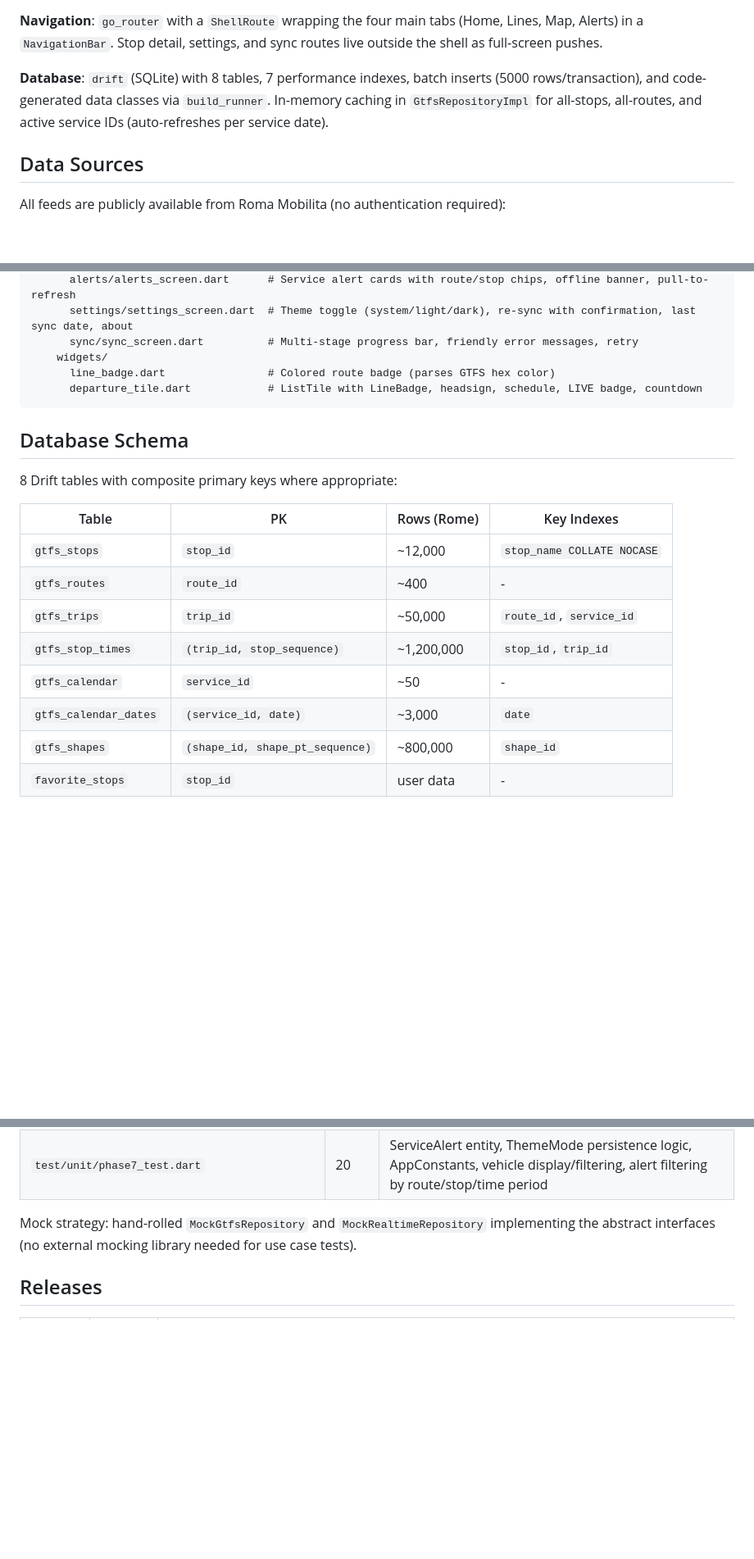
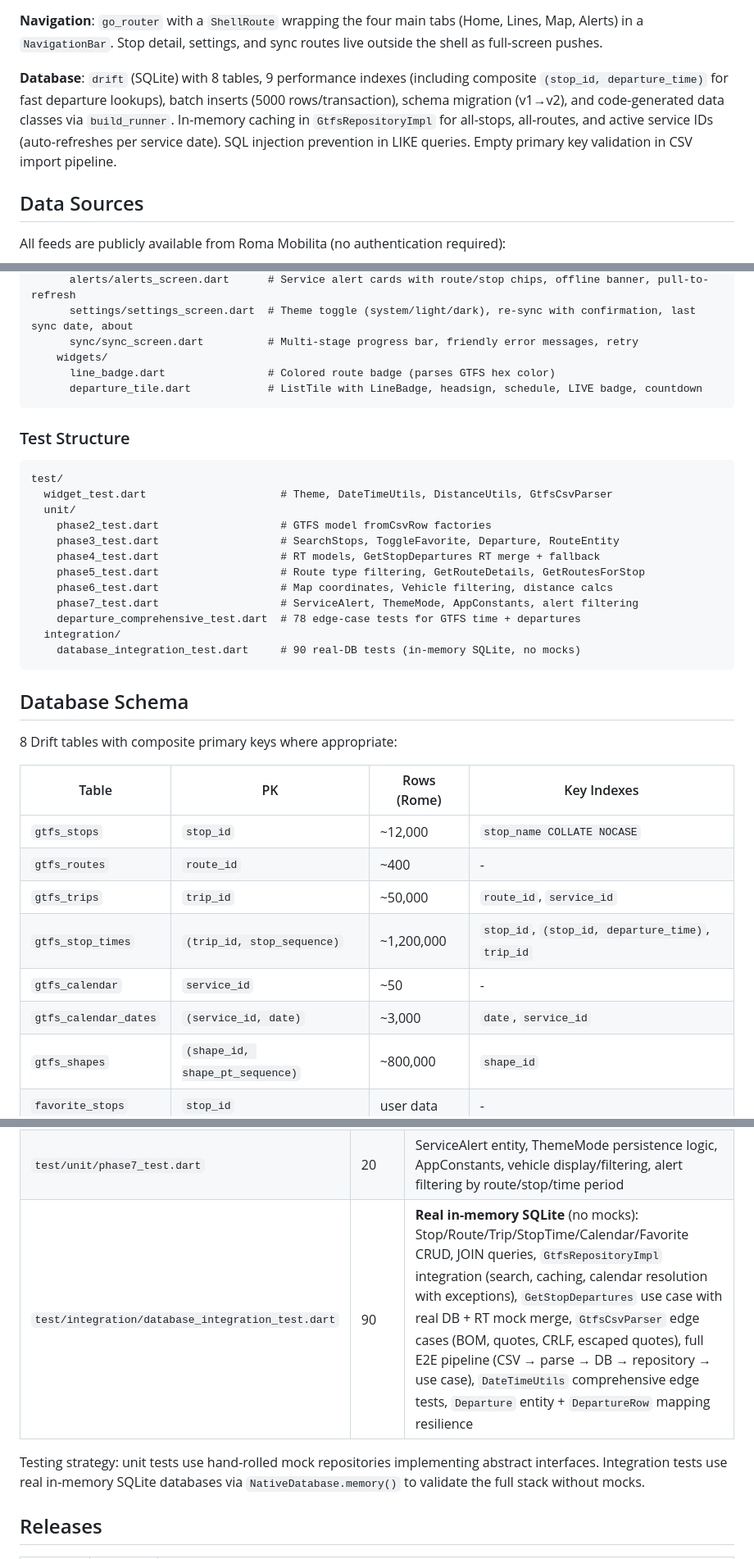
Before and after one commit to alcelaser/atacbus-roma, a Markdown page: README.md, 3 parts joined by grey strips. Shown at 82% size. Rendered like a GitHub page; blank space fills up the shorter version.

Commit message:
docs: Update README for v0.0.9
- Update database description (9 indexes, schema migration, SQL injection prevention, PK validation)
- Update test section (339 tests, 9 files, add integration test file)
- Add test structure tree to project structure
- Update dev dependencies (drift native + sqlite3 for integration tests)
- Update database schema table (new indexes)
- Add v0.0.8 and v0.0.9 release entries

Co-Authored-By: Claude <noreply@anthropic.com>

````diff
--- a/README.md
+++ b/README.md
@@ -20,7 +20,7 @@ The project follows **Clean Architecture** with three layers:
 
 **Navigation**: `go_router` with a `ShellRoute` wrapping the four main tabs (Home, Lines, Map, Alerts) in a `NavigationBar`. Stop detail, settings, and sync routes live outside the shell as full-screen pushes.
 
-**Database**: `drift` (SQLite) with 8 tables, 7 performance indexes, batch inserts (5000 rows/transaction), and code-generated data classes via `build_runner`. In-memory caching in `GtfsRepositoryImpl` for all-stops, all-routes, and active service IDs (auto-refreshes per service date).
+**Database**: `drift` (SQLite) with 8 tables, 9 performance indexes (including composite `(stop_id, departure_time)` for fast departure lookups), batch inserts (5000 rows/transaction), schema migration (v1→v2), and code-generated data classes via `build_runner`. In-memory caching in `GtfsRepositoryImpl` for all-stops, all-routes, and active service IDs (auto-refreshes per service date). SQL injection prevention in LIKE queries. Empty primary key validation in CSV import pipeline.
 
 ## Data Sources
 
@@ -125,6 +125,23 @@ lib/
       departure_tile.dart            # ListTile with LineBadge, headsign, schedule, LIVE badge, countdown
 ```
 
+### Test Structure
+
+```
+test/
+  widget_test.dart                     # Theme, DateTimeUtils, DistanceUtils, GtfsCsvParser
+  unit/
+    phase2_test.dart                   # GTFS model fromCsvRow factories
+    phase3_test.dart                   # SearchStops, ToggleFavorite, Departure, RouteEntity
+    phase4_test.dart                   # RT models, GetStopDepartures RT merge + fallback
+    phase5_test.dart                   # Route type filtering, GetRouteDetails, GetRoutesForStop
+    phase6_test.dart                   # Map coordinates, Vehicle filtering, distance calcs
+    phase7_test.dart                   # ServiceAlert, ThemeMode, AppConstants, alert filtering
+    departure_comprehensive_test.dart  # 78 edge-case tests for GTFS time + departures
+  integration/
+    database_integration_test.dart     # 90 real-DB tests (in-memory SQLite, no mocks)
+```
+
 ## Database Schema
 
 8 Drift tables with composite primary keys where appropriate:
@@ -134,9 +151,9 @@ lib/
 | `gtfs_stops` | `stop_id` | ~12,000 | `stop_name COLLATE NOCASE` |
 | `gtfs_routes` | `route_id` | ~400 | - |
 | `gtfs_trips` | `trip_id` | ~50,000 | `route_id`, `service_id` |
-| `gtfs_stop_times` | `(trip_id, stop_sequence)` | ~1,200,000 | `stop_id`, `trip_id` |
+| `gtfs_stop_times` | `(trip_id, stop_sequence)` | ~1,200,000 | `stop_id`, `(stop_id, departure_time)`, `trip_id` |
 | `gtfs_calendar` | `service_id` | ~50 | - |
-| `gtfs_calendar_dates` | `(service_id, date)` | ~3,000 | `date` |
+| `gtfs_calendar_dates` | `(service_id, date)` | ~3,000 | `date`, `service_id` |
 | `gtfs_shapes` | `(shape_id, shape_pt_sequence)` | ~800,000 | `shape_id` |
 | `favorite_stops` | `stop_id` | user data | - |
 
@@ -288,8 +306,9 @@ The release APK is output to `build/app/outputs/flutter-apk/app-release.apk`.
 | `test/unit/phase6_test.dart` | 10 | Stop coordinates, Vehicle map filtering, nearby stops distance calculation, bearing-to-radians conversion |
 | `test/unit/departure_comprehensive_test.dart` | 78 | GTFS time edge cases, service date logic, Departure entity, DepartureRow mapping, GetStopDepartures (time window, RT merge, sorting, edge cases), calendar service ID resolution, after-midnight fix verification |
 | `test/unit/phase7_test.dart` | 20 | ServiceAlert entity, ThemeMode persistence logic, AppConstants, vehicle display/filtering, alert filtering by route/stop/time period |
+| `test/integration/database_integration_test.dart` | 90 | **Real in-memory SQLite** (no mocks): Stop/Route/Trip/StopTime/Calendar/Favorite CRUD, JOIN queries, `GtfsRepositoryImpl` integration (search, caching, calendar resolution with exceptions), `GetStopDepartures` use case with real DB + RT mock merge, `GtfsCsvParser` edge cases (BOM, quotes, CRLF, escaped quotes), full E2E pipeline (CSV → parse → DB → repository → use case), `DateTimeUtils` comprehensive edge tests, `Departure` entity + `DepartureRow` mapping resilience |
 
-Mock strategy: hand-rolled `MockGtfsRepository` and `MockRealtimeRepository` implementing the abstract interfaces (no external mocking library needed for use case tests).
+Testing strategy: unit tests use hand-rolled mock repositories implementing abstract interfaces. Integration tests use real in-memory SQLite databases via `NativeDatabase.memory()` to validate the full stack without mocks.
 
 ## Releases
 
````
Also changed, not shown: other parts of README.md (+4 -1 lines).
